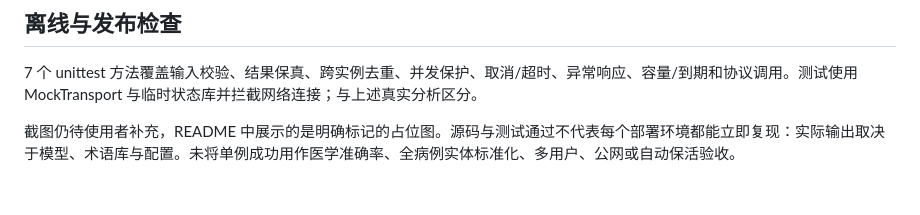
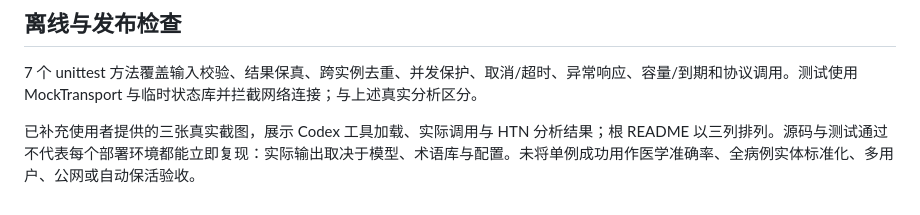
Before and after one commit to LI-opera/MTS-MCP, a Markdown page: integrations/mcp/LIVE_DEMO.md, the part around the change. GitHub-like rendering.

```diff
--- a/integrations/mcp/LIVE_DEMO.md
+++ b/integrations/mcp/LIVE_DEMO.md
@@ -30,4 +30,4 @@
 
 7 个 unittest 方法覆盖输入校验、结果保真、跨实例去重、并发保护、取消/超时、异常响应、容量/到期和协议调用。测试使用 MockTransport 与临时状态库并拦截网络连接；与上述真实分析区分。
 
-截图仍待使用者补充，README 中展示的是明确标记的占位图。源码与测试通过不代表每个部署环境都能立即复现：实际输出取决于模型、术语库与配置。未将单例成功用作医学准确率、全病例实体标准化、多用户、公网或自动保活验收。
+已补充使用者提供的三张真实截图，展示 Codex 工具加载、实际调用与 HTN 分析结果；根 README 以三列排列。源码与测试通过不代表每个部署环境都能立即复现：实际输出取决于模型、术语库与配置。未将单例成功用作医学准确率、全病例实体标准化、多用户、公网或自动保活验收。
```
Also changed, not shown: README.md (+7 -9 lines), docs/images/mcp/01-tool-setup.png (added), docs/images/mcp/02-tool-call.png (added), docs/images/mcp/03-analysis-result.png (added), 4 other files.
